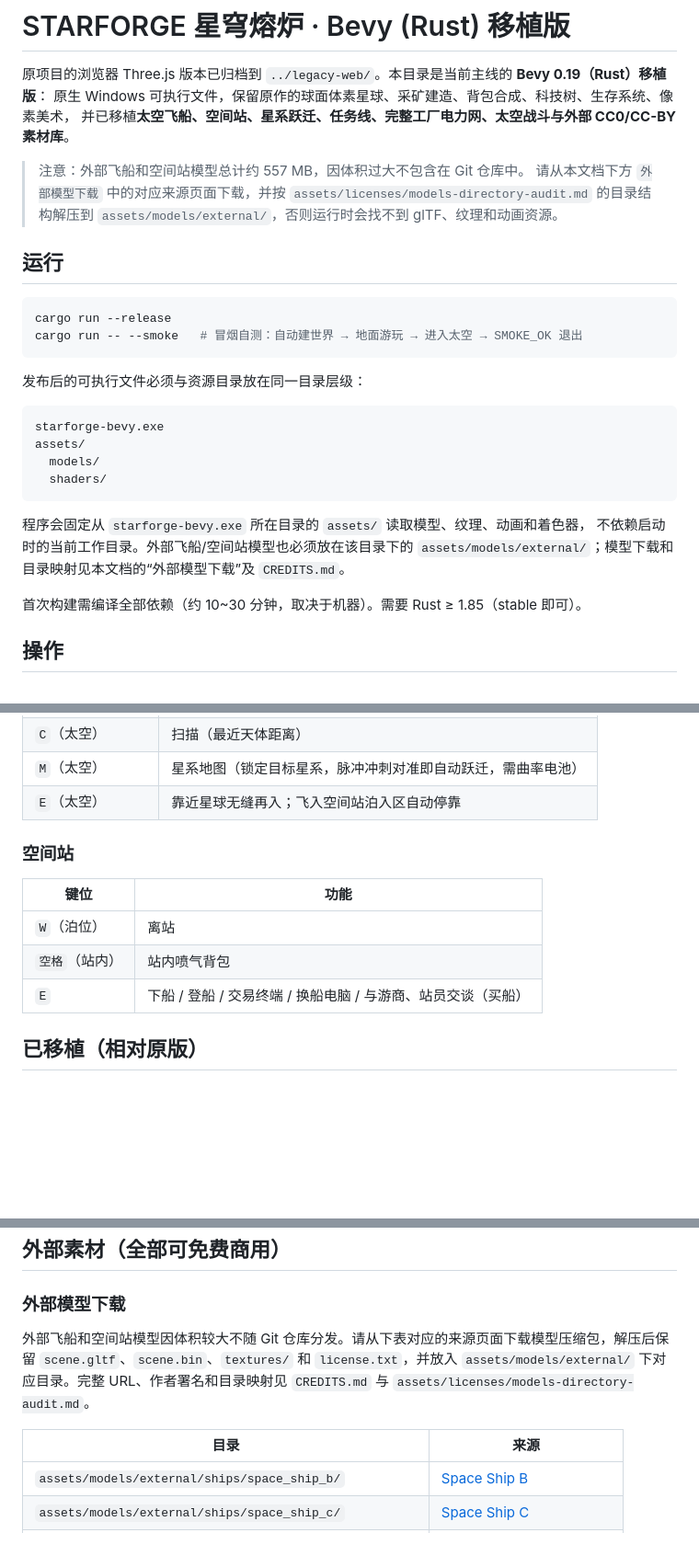
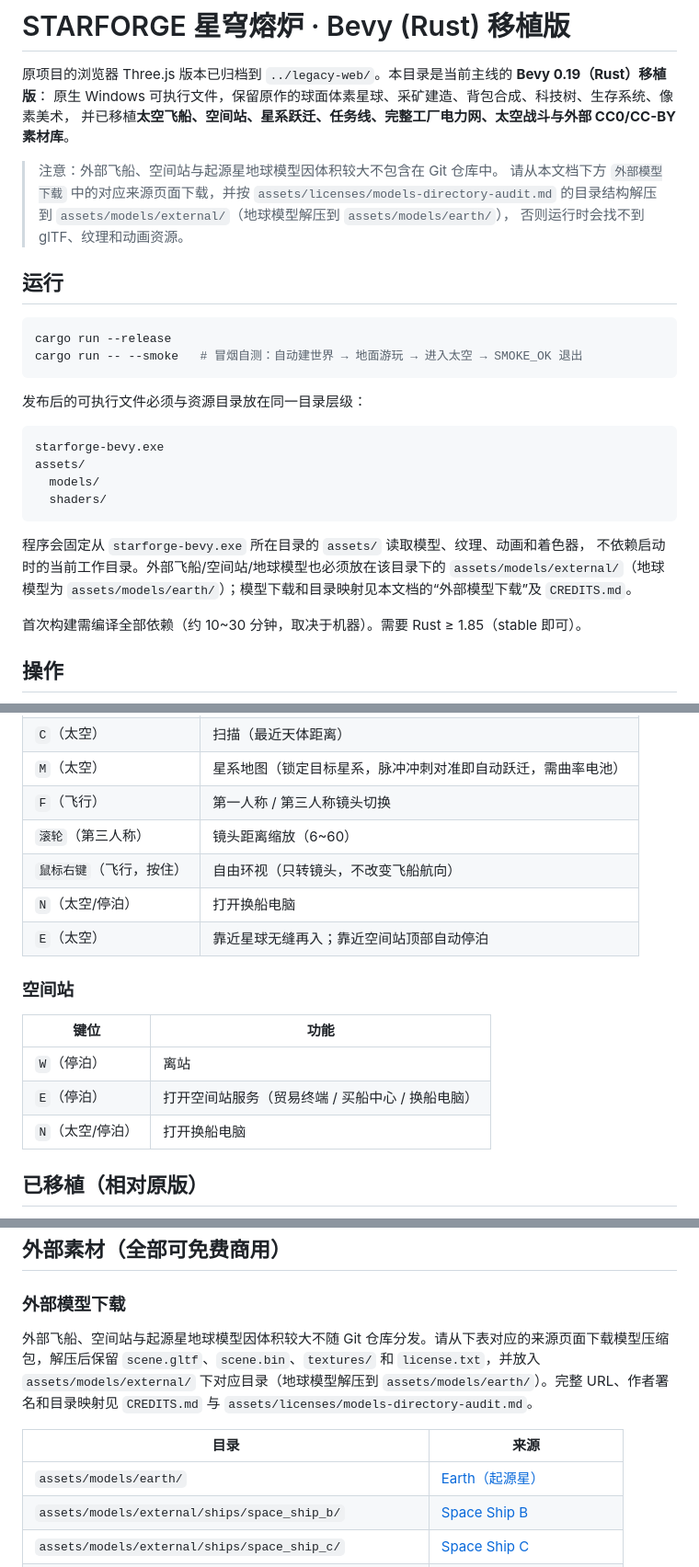
Before and after one commit to snoworwind/starforge, a Markdown page: starforge-bevy/README.md, 3 parts joined by grey strips. Shown at 92% size. GitHub-like rendering; blank space fills up the shorter version.

Commit message:
docs: sync bevy README with earth model license and new station/ship features
- 许可信息：新增起源星地球模型（CC-BY-4.0，SebastianSosnowski）下载与署名行
- 操作说明：更新飞船 F/滚轮/右键/N 键、空间站停泊服务菜单（E/N/W）
- 功能描述：空间站改为站顶悬停泊入 + 服务菜单 + 游商船停靠休息

````diff
--- a/starforge-bevy/README.md
+++ b/starforge-bevy/README.md
@@ -4,10 +4,11 @@
 原生 Windows 可执行文件，保留原作的球面体素星球、采矿建造、背包合成、科技树、生存系统、像素美术，
 并已移植**太空飞船、空间站、星系跃迁、任务线、完整工厂电力网、太空战斗与外部 CC0/CC-BY 素材库**。
 
-> 注意：外部飞船和空间站模型总计约 557 MB，因体积过大不包含在 Git 仓库中。
+> 注意：外部飞船、空间站与起源星地球模型因体积较大不包含在 Git 仓库中。
 > 请从本文档下方 `外部模型下载` 中的对应来源页面下载，并按
 > `assets/licenses/models-directory-audit.md` 的目录结构解压到
-> `assets/models/external/`，否则运行时会找不到 glTF、纹理和动画资源。
+> `assets/models/external/`（地球模型解压到 `assets/models/earth/`），
+> 否则运行时会找不到 glTF、纹理和动画资源。
 
 ## 运行
 
@@ -26,8 +27,8 @@ assets/
 ```
 
 程序会固定从 `starforge-bevy.exe` 所在目录的 `assets/` 读取模型、纹理、动画和着色器，
-不依赖启动时的当前工作目录。外部飞船/空间站模型也必须放在该目录下的
-`assets/models/external/`；模型下载和目录映射见本文档的“外部模型下载”及 `CREDITS.md`。
+不依赖启动时的当前工作目录。外部飞船/空间站/地球模型也必须放在该目录下的
+`assets/models/external/`（地球模型为 `assets/models/earth/`）；模型下载和目录映射见本文档的“外部模型下载”及 `CREDITS.md`。
 
 首次构建需编译全部依赖（约 10~30 分钟，取决于机器）。需要 Rust ≥ 1.85（stable 即可）。
 
@@ -70,15 +71,19 @@ assets/
 | `J`（太空） | 脉冲引擎（消耗氚，冲刺至 900 u/s） |
 | `C`（太空） | 扫描（最近天体距离） |
 | `M`（太空） | 星系地图（锁定目标星系，脉冲冲刺对准即自动跃迁，需曲率电池） |
-| `E`（太空） | 靠近星球无缝再入；飞入空间站泊入区自动停靠 |
+| `F`（飞行） | 第一人称 / 第三人称镜头切换 |
+| `滚轮`（第三人称） | 镜头距离缩放（6~60） |
+| `鼠标右键`（飞行，按住） | 自由环视（只转镜头，不改变飞船航向） |
+| `N`（太空/停泊） | 打开换船电脑 |
+| `E`（太空） | 靠近星球无缝再入；靠近空间站顶部自动停泊 |
 
 ### 空间站
 
 | 键位 | 功能 |
 |---|---|
-| `W`（泊位） | 离站 |
-| `空格`（站内） | 站内喷气背包 |
-| `E` | 下船 / 登船 / 交易终端 / 换船电脑 / 与游商、站员交谈（买船） |
+| `W`（停泊） | 离站 |
+| `E`（停泊） | 打开空间站服务（贸易终端 / 买船中心 / 换船电脑） |
+| `N`（太空/停泊） | 打开换船电脑 |
 
 ## 已移植（相对原版）
 
@@ -107,10 +112,11 @@ assets/
 
 ### 外部模型下载
 
-外部飞船和空间站模型因体积较大不随 Git 仓库分发。请从下表对应的来源页面下载模型压缩包，解压后保留 `scene.gltf`、`scene.bin`、`textures/` 和 `license.txt`，并放入 `assets/models/external/` 下对应目录。完整 URL、作者署名和目录映射见 `CREDITS.md` 与 `assets/licenses/models-directory-audit.md`。
+外部飞船、空间站与起源星地球模型因体积较大不随 Git 仓库分发。请从下表对应的来源页面下载模型压缩包，解压后保留 `scene.gltf`、`scene.bin`、`textures/` 和 `license.txt`，并放入 `assets/models/external/` 下对应目录（地球模型解压到 `assets/models/earth/`）。完整 URL、作者署名和目录映射见 `CREDITS.md` 与 `assets/licenses/models-directory-audit.md`。
 
 | 目录 | 来源 |
 |---|---|
+| `assets/models/earth/` | [Earth（起源星）](https://sketchfab.com/3d-models/earth-4de1bcbd22a444abb4f089b9b78ec96a) |
 | `assets/models/external/ships/space_ship_b/` | [Space Ship B](https://sketchfab.com/3d-models/space-ship-356a3acb00164c698d657146caa5ebf3) |
 | `assets/models/external/ships/space_ship_c/` | [Space Ship C](https://sketchfab.com/3d-models/space-ship-63ce372c1aa843e98bf1548109e055d8) |
 | `assets/models/external/ships/space_ship_torb/` | [Space Ship “Torb”](https://sketchfab.com/3d-models/space-ship-torb-fb9cac9500d147528b6cdef8385cf926) |
````
Also changed, not shown: other parts of starforge-bevy/README.md (+2 -1 lines).
